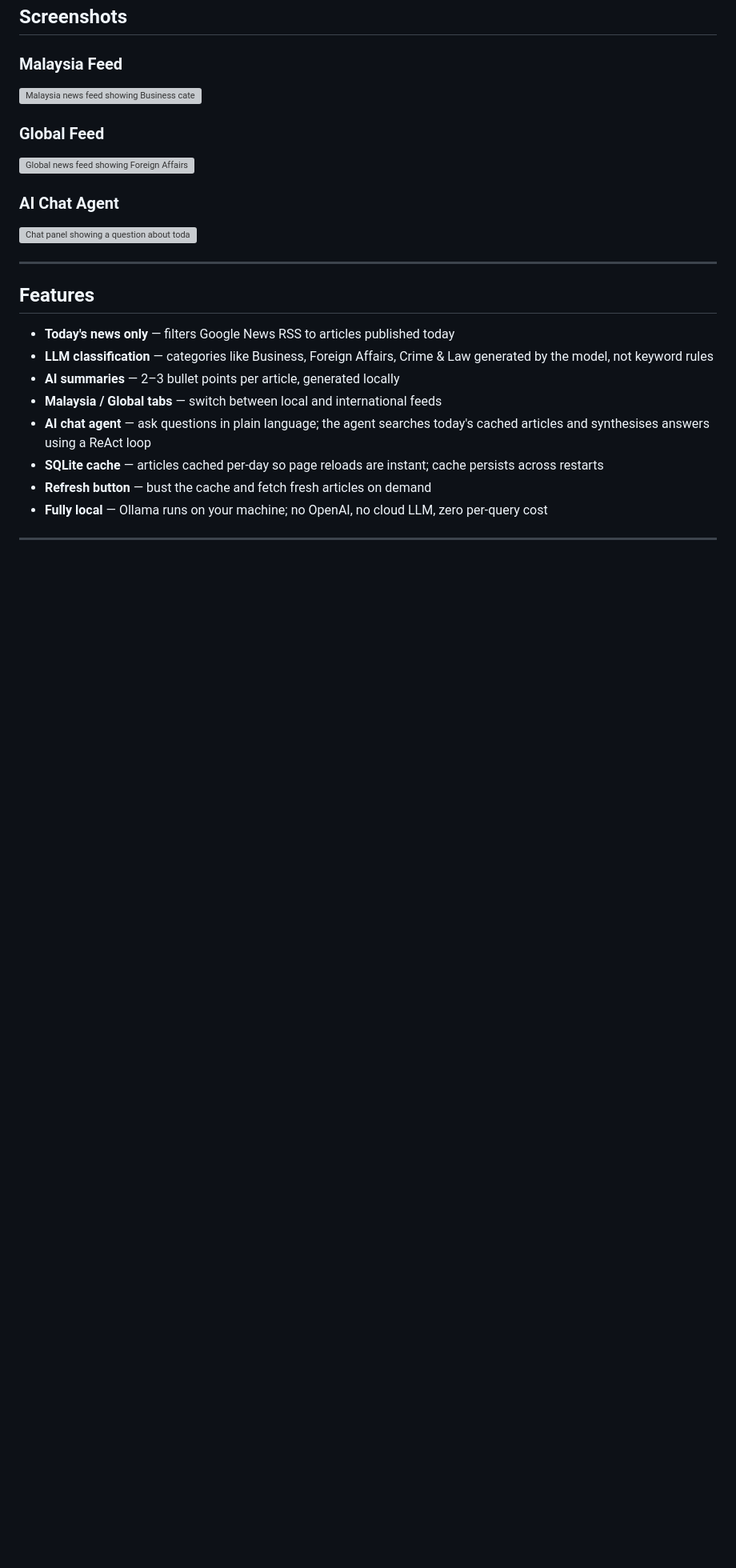
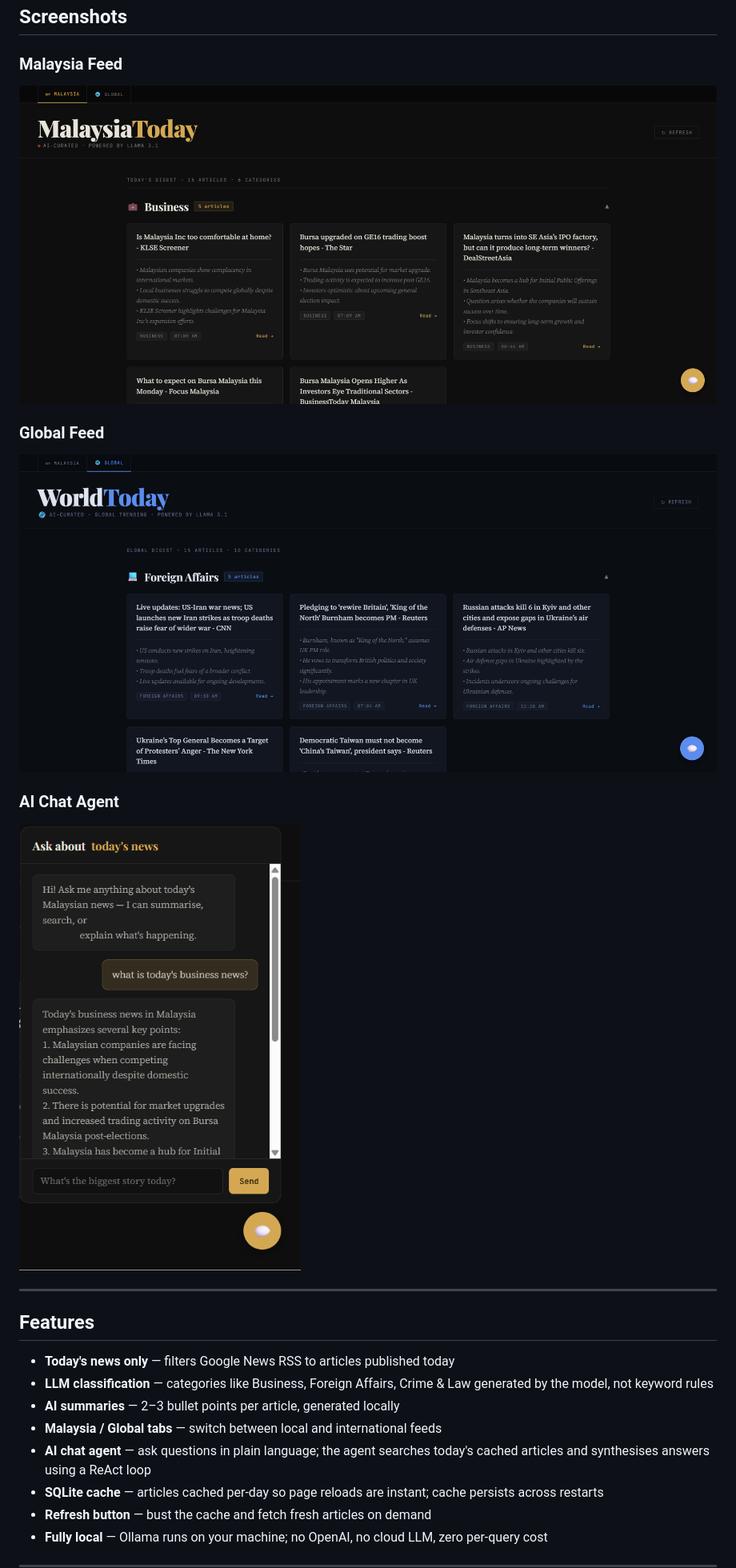
Before and after one commit to CCZ1004/News_Scraper, a Markdown page: README.md, the part around the change. Shown at 80% size. GitHub-like rendering; blank space fills up the shorter version; grey boxes are pictures that could not be loaded.

```diff
--- a/README.md
+++ b/README.md
@@ -9,13 +9,13 @@ Fetches today's news from Google News RSS, classifies and summarises each articl
 ## Screenshots
 
 ### Malaysia Feed
-![Malaysia news feed showing Business category with article cards and AI summaries](MY_news.png)
+![Malaysia news feed showing Business category with article cards and AI summaries](docs/MY_news.png)
 
 ### Global Feed
-![Global news feed showing Foreign Affairs category with international articles](GB_news.png)
+![Global news feed showing Foreign Affairs category with international articles](docs/GB_news.png)
 
 ### AI Chat Agent
-![Chat panel showing a question about today's business news with a structured answer](chat.png)
+![Chat panel showing a question about today's business news with a structured answer](docs/chat.png)
 
 ---
 
```
